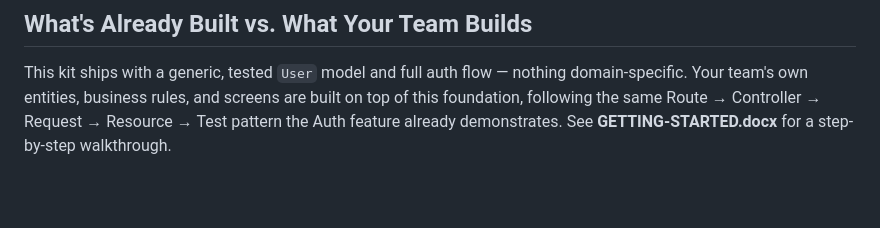
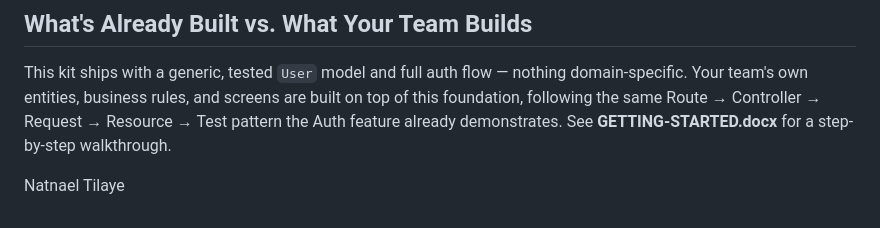
Before and after one commit to HAWI-INTERN-PROJECT/Job-Listing-Platform, a Markdown page: README.md, the part around the change. Drawn GitHub-style; blank space fills up the shorter version.

Commit message:
Add Natnael Tilaye to README

```diff
--- a/README.md
+++ b/README.md
@@ -102,3 +102,5 @@ See [`Backend/README.md`](./Backend/README.md) for full commit message and pull
 ## What's Already Built vs. What Your Team Builds
 
 This kit ships with a generic, tested `User` model and full auth flow — nothing domain-specific. Your team's own entities, business rules, and screens are built on top of this foundation, following the same Route → Controller → Request → Resource → Test pattern the Auth feature already demonstrates. See **GETTING-STARTED.docx** for a step-by-step walkthrough.
+
+Natnael Tilaye
```
